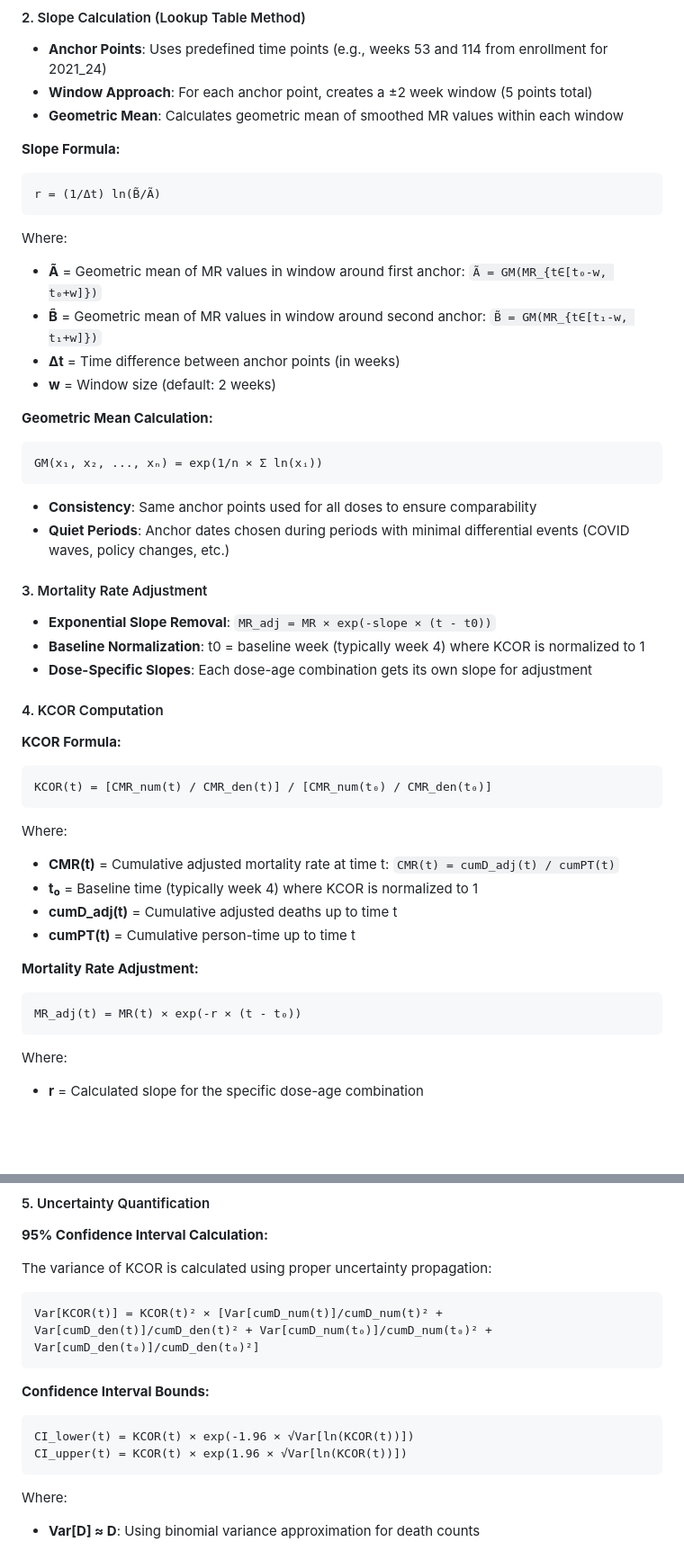
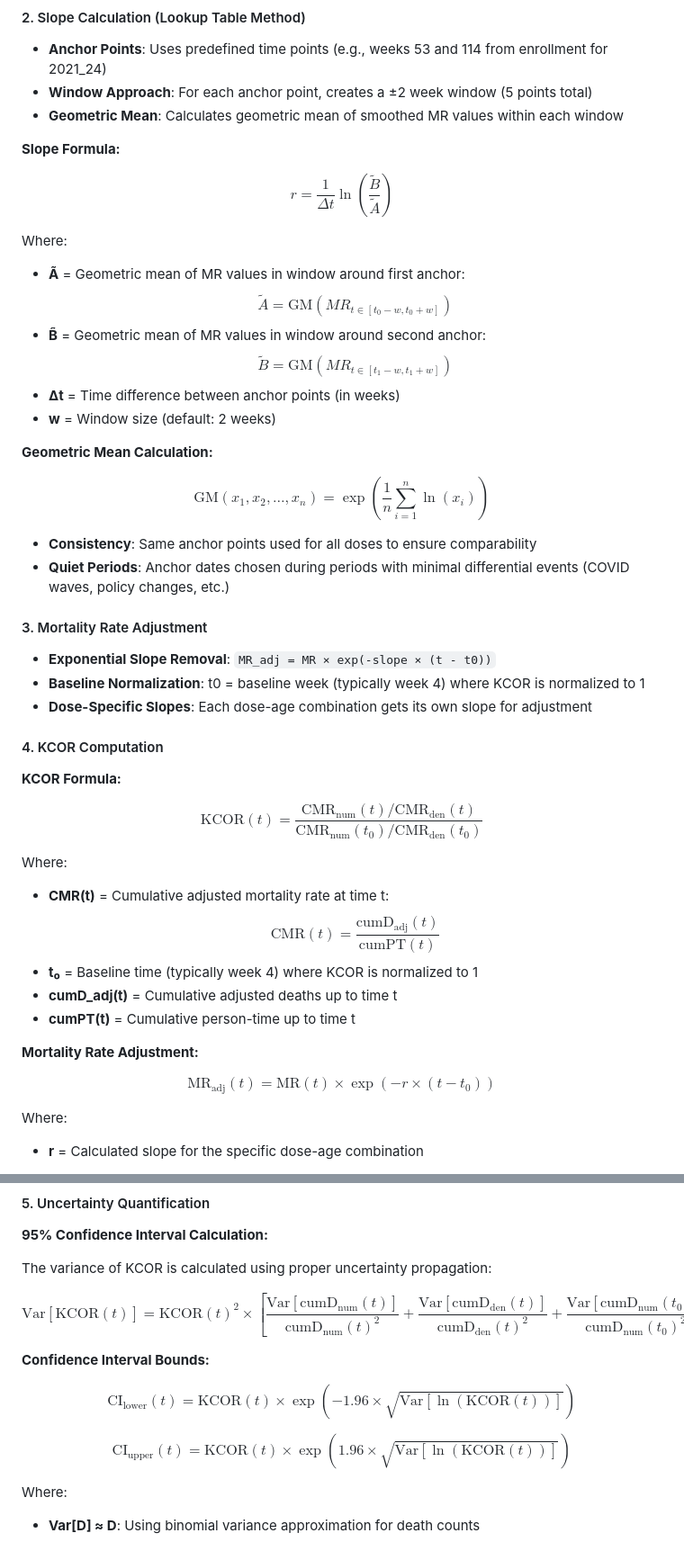
Before and after one commit to skirsch/KCOR, a Markdown page: README.md, 2 parts joined by grey strips. Shown: that part at 90% size. Drawn GitHub-style; blank space fills up the shorter version.

Commit message:
new README with real math

````diff
--- a/README.md
+++ b/README.md
@@ -30,20 +30,18 @@ KCOR represents the ratio of cumulative mortality rates between two groups (e.g.
 - **Geometric Mean**: Calculates geometric mean of smoothed MR values within each window
 
 **Slope Formula:**
-```
-r = (1/Δt) ln(B̃/Ã)
-```
+
+$$r = \frac{1}{\Delta t} \ln\left(\frac{\tilde{B}}{\tilde{A}}\right)$$
 
 Where:
-- **Ã** = Geometric mean of MR values in window around first anchor: `Ã = GM(MR_{t∈[t₀-w, t₀+w]})`
-- **B̃** = Geometric mean of MR values in window around second anchor: `B̃ = GM(MR_{t∈[t₁-w, t₁+w]})`
+- **Ã** = Geometric mean of MR values in window around first anchor: $$\tilde{A} = \text{GM}(MR_{t \in [t_0-w, t_0+w]})$$
+- **B̃** = Geometric mean of MR values in window around second anchor: $$\tilde{B} = \text{GM}(MR_{t \in [t_1-w, t_1+w]})$$
 - **Δt** = Time difference between anchor points (in weeks)
 - **w** = Window size (default: 2 weeks)
 
 **Geometric Mean Calculation:**
-```
-GM(x₁, x₂, ..., xₙ) = exp(1/n × Σ ln(xᵢ))
-```
+
+$$\text{GM}(x_1, x_2, \ldots, x_n) = \exp\left(\frac{1}{n} \sum_{i=1}^{n} \ln(x_i)\right)$$
 
 - **Consistency**: Same anchor points used for all doses to ensure comparability
 - **Quiet Periods**: Anchor dates chosen during periods with minimal differential events (COVID waves, policy changes, etc.)
@@ -55,20 +53,18 @@ GM(x₁, x₂, ..., xₙ) = exp(1/n × Σ ln(xᵢ))
 
 #### 4. KCOR Computation
 **KCOR Formula:**
-```
-KCOR(t) = [CMR_num(t) / CMR_den(t)] / [CMR_num(t₀) / CMR_den(t₀)]
-```
+
+$$\text{KCOR}(t) = \frac{\text{CMR}_{\text{num}}(t) / \text{CMR}_{\text{den}}(t)}{\text{CMR}_{\text{num}}(t_0) / \text{CMR}_{\text{den}}(t_0)}$$
 
 Where:
-- **CMR(t)** = Cumulative adjusted mortality rate at time t: `CMR(t) = cumD_adj(t) / cumPT(t)`
+- **CMR(t)** = Cumulative adjusted mortality rate at time t: $$\text{CMR}(t) = \frac{\text{cumD}_{\text{adj}}(t)}{\text{cumPT}(t)}$$
 - **t₀** = Baseline time (typically week 4) where KCOR is normalized to 1
 - **cumD_adj(t)** = Cumulative adjusted deaths up to time t
 - **cumPT(t)** = Cumulative person-time up to time t
 
 **Mortality Rate Adjustment:**
-```
-MR_adj(t) = MR(t) × exp(-r × (t - t₀))
-```
+
+$$\text{MR}_{\text{adj}}(t) = \text{MR}(t) \times \exp(-r \times (t - t_0))$$
 
 Where:
 - **r** = Calculated slope for the specific dose-age combination
@@ -83,15 +79,13 @@ Where:
 
 The variance of KCOR is calculated using proper uncertainty propagation:
 
-```
-Var[KCOR(t)] = KCOR(t)² × [Var[cumD_num(t)]/cumD_num(t)² + Var[cumD_den(t)]/cumD_den(t)² + Var[cumD_num(t₀)]/cumD_num(t₀)² + Var[cumD_den(t₀)]/cumD_den(t₀)²]
-```
+$$\text{Var}[\text{KCOR}(t)] = \text{KCOR}(t)^2 \times \left[\frac{\text{Var}[\text{cumD}_{\text{num}}(t)]}{\text{cumD}_{\text{num}}(t)^2} + \frac{\text{Var}[\text{cumD}_{\text{den}}(t)]}{\text{cumD}_{\text{den}}(t)^2} + \frac{\text{Var}[\text{cumD}_{\text{num}}(t_0)]}{\text{cumD}_{\text{num}}(t_0)^2} + \frac{\text{Var}[\text{cumD}_{\text{den}}(t_0)]}{\text{cumD}_{\text{den}}(t_0)^2}\right]$$
 
 **Confidence Interval Bounds:**
-```
-CI_lower(t) = KCOR(t) × exp(-1.96 × √Var[ln(KCOR(t))])
-CI_upper(t) = KCOR(t) × exp(1.96 × √Var[ln(KCOR(t))])
-```
+
+$$\text{CI}_{\text{lower}}(t) = \text{KCOR}(t) \times \exp(-1.96 \times \sqrt{\text{Var}[\ln(\text{KCOR}(t))]})$$
+
+$$\text{CI}_{\text{upper}}(t) = \text{KCOR}(t) \times \exp(1.96 \times \sqrt{\text{Var}[\ln(\text{KCOR}(t))]})$$
 
 Where:
 - **Var[D] ≈ D**: Using binomial variance approximation for death counts
````
Also changed, not shown: other parts of README.md (+3 -6 lines).
